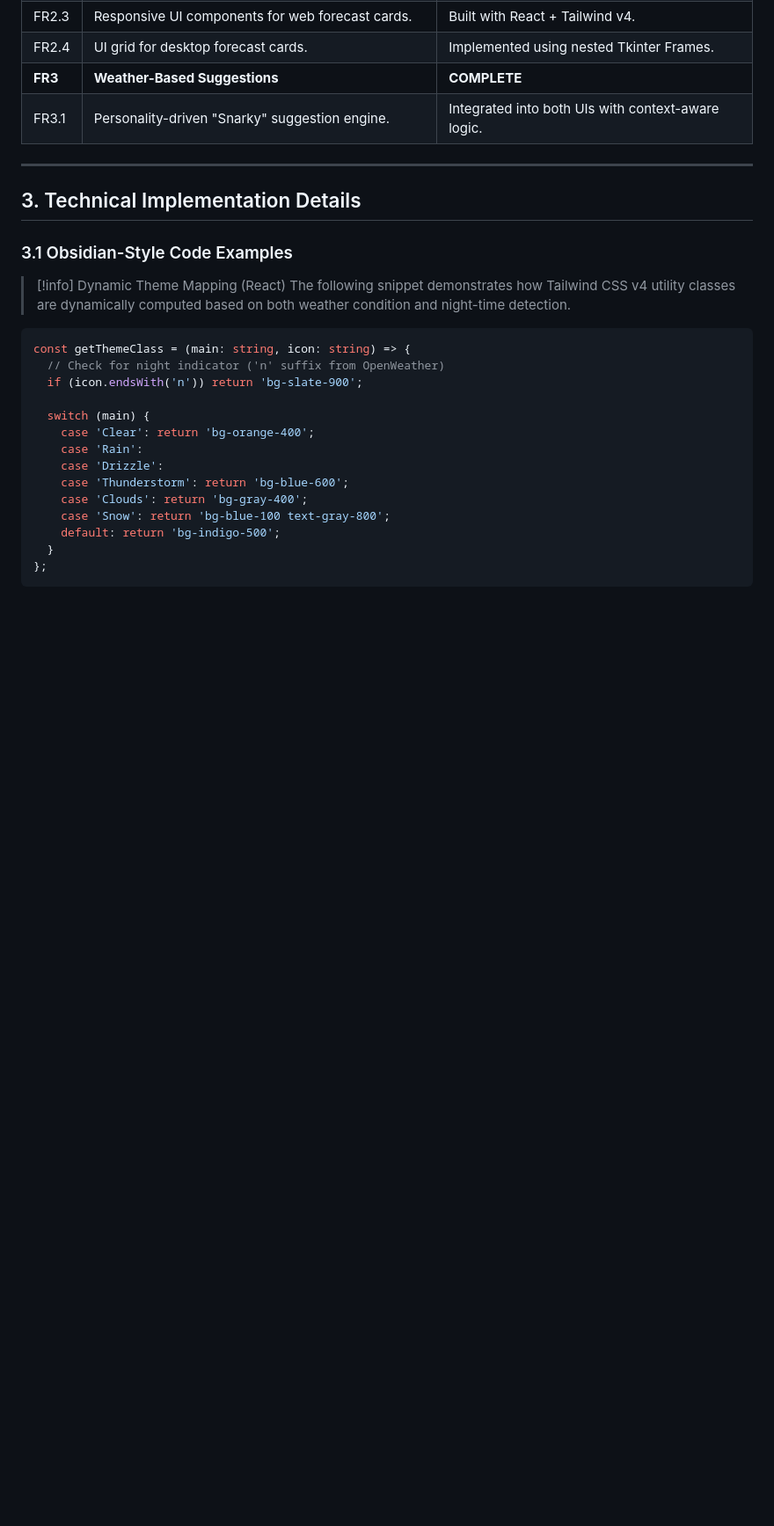
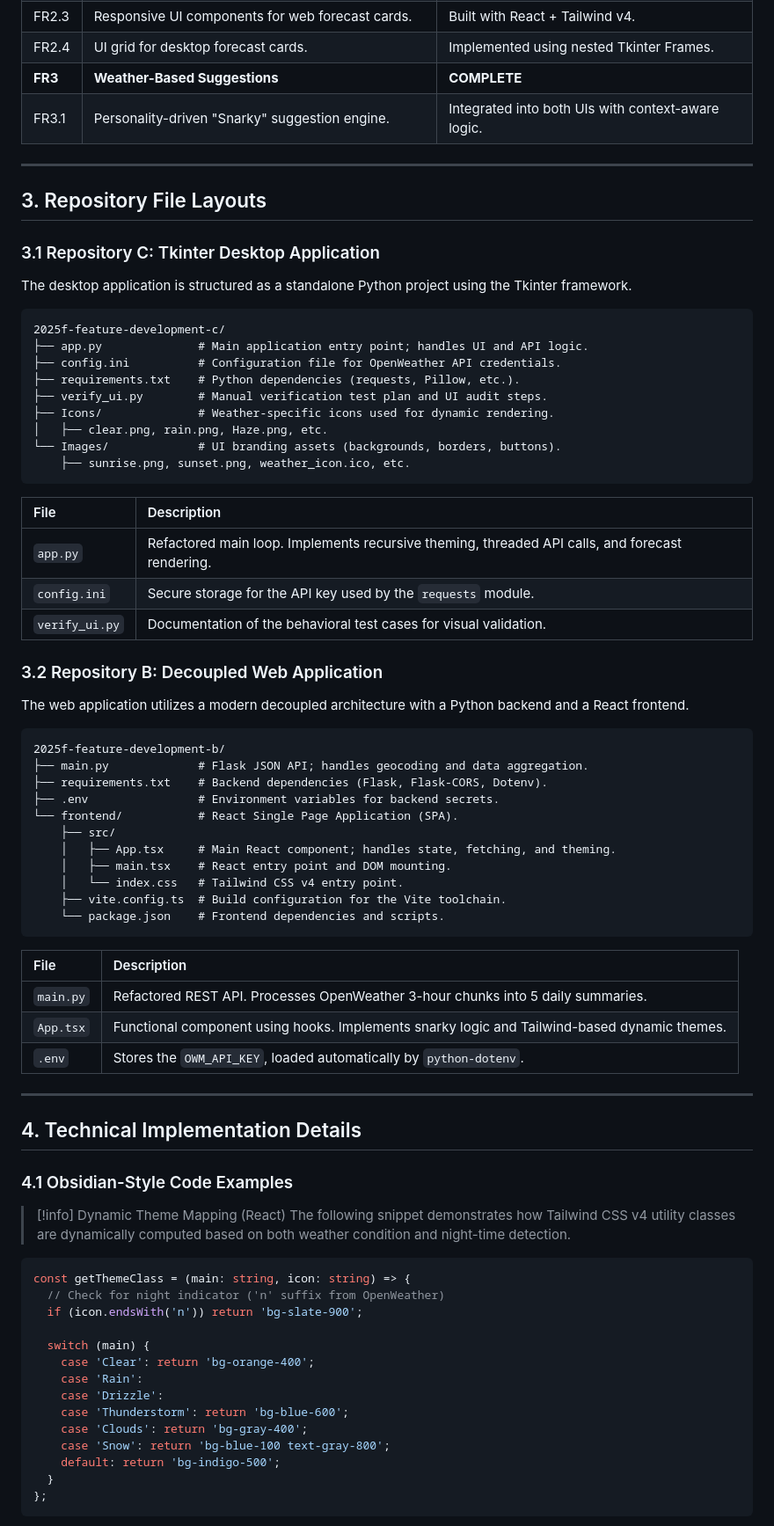
Before and after one commit to Core310/CS4223-weather-app-extrra-credit, a Markdown page: SUBMISSION_DESCRIPTION.md, the part around one of its changes. Shown at 88% size. GitHub-like rendering; blank space fills up the shorter version.

Commit message:
docs: add detailed repository file layouts and descriptions to technical report

````diff
--- a/SUBMISSION_DESCRIPTION.md
+++ b/SUBMISSION_DESCRIPTION.md
@@ -30,9 +30,57 @@ As specified in the `REQUIREMENTS.md` and the challenge PDF, the following funct
 
 ---
 
-## 3. Technical Implementation Details
+## 3. Repository File Layouts
 
-### 3.1 Obsidian-Style Code Examples
+### 3.1 Repository C: Tkinter Desktop Application
+The desktop application is structured as a standalone Python project using the Tkinter framework.
+
+```text
+2025f-feature-development-c/
+├── app.py              # Main application entry point; handles UI and API logic.
+├── config.ini          # Configuration file for OpenWeather API credentials.
+├── requirements.txt    # Python dependencies (requests, Pillow, etc.).
+├── verify_ui.py        # Manual verification test plan and UI audit steps.
+├── Icons/              # Weather-specific icons used for dynamic rendering.
+│   ├── clear.png, rain.png, Haze.png, etc.
+└── Images/             # UI branding assets (backgrounds, borders, buttons).
+    ├── sunrise.png, sunset.png, weather_icon.ico, etc.
+```
+
+| File | Description |
+|:---|:---|
+| `app.py` | Refactored main loop. Implements recursive theming, threaded API calls, and forecast rendering. |
+| `config.ini` | Secure storage for the API key used by the `requests` module. |
+| `verify_ui.py` | Documentation of the behavioral test cases for visual validation. |
+
+### 3.2 Repository B: Decoupled Web Application
+The web application utilizes a modern decoupled architecture with a Python backend and a React frontend.
+
+```text
+2025f-feature-development-b/
+├── main.py             # Flask JSON API; handles geocoding and data aggregation.
+├── requirements.txt    # Backend dependencies (Flask, Flask-CORS, Dotenv).
+├── .env                # Environment variables for backend secrets.
+└── frontend/           # React Single Page Application (SPA).
+    ├── src/
+    │   ├── App.tsx     # Main React component; handles state, fetching, and theming.
+    │   ├── main.tsx    # React entry point and DOM mounting.
+    │   └── index.css   # Tailwind CSS v4 entry point.
+    ├── vite.config.ts  # Build configuration for the Vite toolchain.
+    └── package.json    # Frontend dependencies and scripts.
+```
+
+| File | Description |
+|:---|:---|
+| `main.py` | Refactored REST API. Processes OpenWeather 3-hour chunks into 5 daily summaries. |
+| `App.tsx` | Functional component using hooks. Implements snarky logic and Tailwind-based dynamic themes. |
+| `.env` | Stores the `OWM_API_KEY`, loaded automatically by `python-dotenv`. |
+
+---
+
+## 4. Technical Implementation Details
+
+### 4.1 Obsidian-Style Code Examples
 
 > [!info] Dynamic Theme Mapping (React)
 > The following snippet demonstrates how Tailwind CSS v4 utility classes are dynamically computed based on both weather condition and night-time detection.
````
Also changed, not shown: other parts of SUBMISSION_DESCRIPTION.md (+0 -14 lines).
